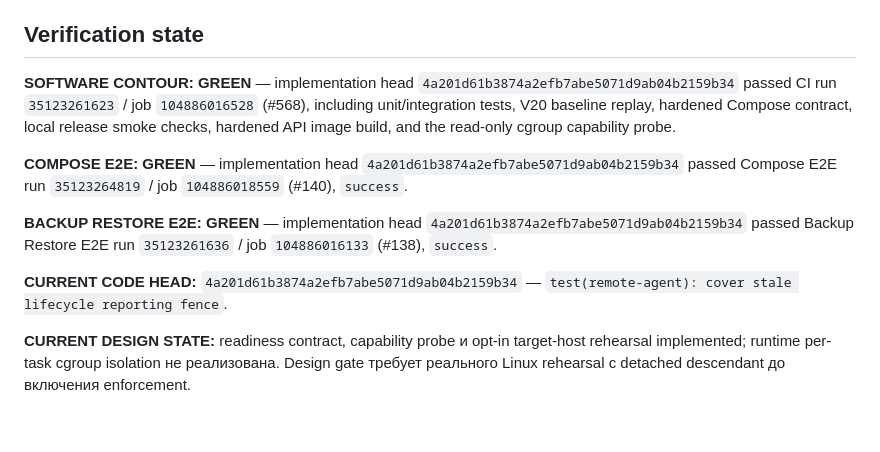
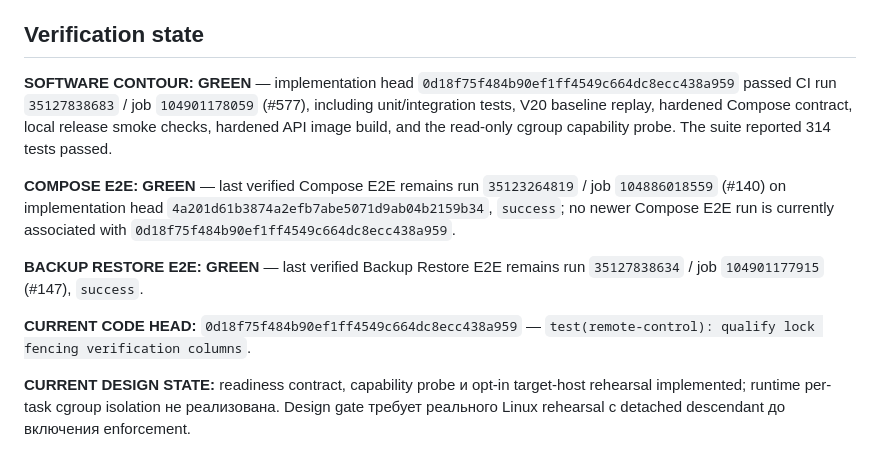
Before and after one commit to JoTalbot/logistics, a Markdown page: STATUS.md, the part around the change. GitHub-like rendering; blank space fills up the shorter version.

Commit message:
docs(status): record verified fencing CI head

```diff
--- a/STATUS.md
+++ b/STATUS.md
@@ -6,13 +6,13 @@ UPDATED: 2026-09-16
 
 ## Verification state
 
-**SOFTWARE CONTOUR: GREEN** — implementation head `4a201d61b3874a2efb7abe5071d9ab04b2159b34` passed CI run `35123261623` / job `104886016528` (#568), including unit/integration tests, V20 baseline replay, hardened Compose contract, local release smoke checks, hardened API image build, and the read-only cgroup capability probe.
+**SOFTWARE CONTOUR: GREEN** — implementation head `0d18f75f484b90ef1ff4549c664dc8ecc438a959` passed CI run `35127838683` / job `104901178059` (#577), including unit/integration tests, V20 baseline replay, hardened Compose contract, local release smoke checks, hardened API image build, and the read-only cgroup capability probe. The suite reported 314 tests passed.
 
-**COMPOSE E2E: GREEN** — implementation head `4a201d61b3874a2efb7abe5071d9ab04b2159b34` passed Compose E2E run `35123264819` / job `104886018559` (#140), `success`.
+**COMPOSE E2E: GREEN** — last verified Compose E2E remains run `35123264819` / job `104886018559` (#140) on implementation head `4a201d61b3874a2efb7abe5071d9ab04b2159b34`, `success`; no newer Compose E2E run is currently associated with `0d18f75f484b90ef1ff4549c664dc8ecc438a959`.
 
-**BACKUP RESTORE E2E: GREEN** — implementation head `4a201d61b3874a2efb7abe5071d9ab04b2159b34` passed Backup Restore E2E run `35123261636` / job `104886016133` (#138), `success`.
+**BACKUP RESTORE E2E: GREEN** — last verified Backup Restore E2E remains run `35127838634` / job `104901177915` (#147), `success`.
 
-**CURRENT CODE HEAD:** `4a201d61b3874a2efb7abe5071d9ab04b2159b34` — `test(remote-agent): cover stale lifecycle reporting fence`.
+**CURRENT CODE HEAD:** `0d18f75f484b90ef1ff4549c664dc8ecc438a959` — `test(remote-control): qualify lock fencing verification columns`.
 
 **CURRENT DESIGN STATE:** readiness contract, capability probe и opt-in target-host rehearsal implemented; runtime per-task cgroup isolation не реализована. Design gate требует реального Linux rehearsal с detached descendant до включения enforcement.
 
```
